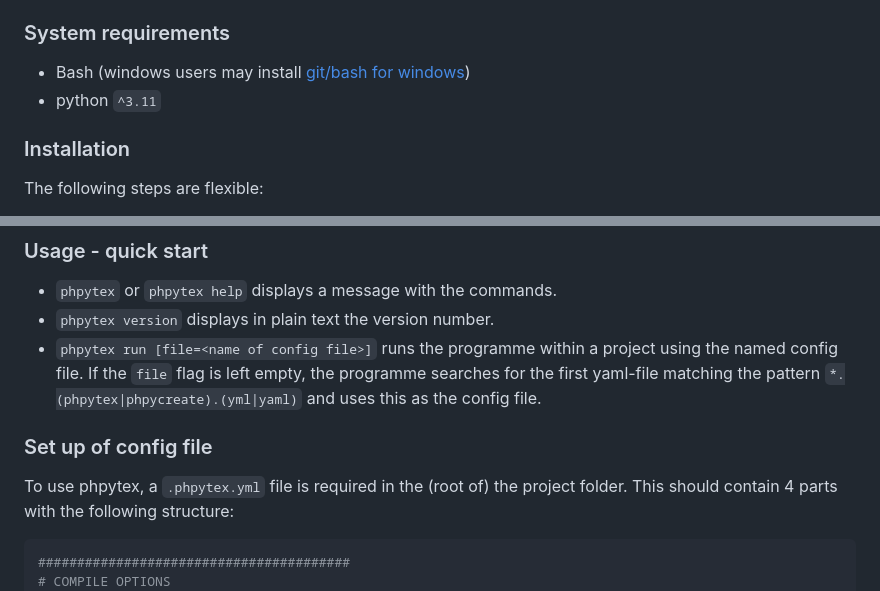
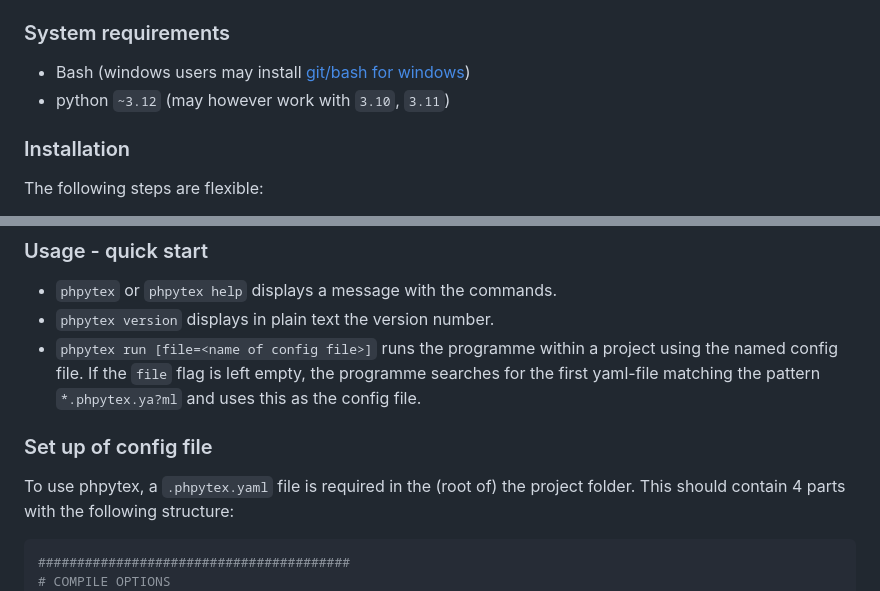
Before and after one commit to RLogik/phpytex, a Markdown page: README.md, 2 parts joined by grey strips. Rendered like a GitHub page.

Commit message:
dev-bugfix > staging: minor update

````diff
--- a/README.md
+++ b/README.md
@@ -21,7 +21,7 @@ Each case contains a set of initial files and a counterpart folder with the outp
 ### System requirements ###
 
 - Bash (windows users may install [git/bash for windows](https://gitforwindows.org))
-- python `^3.11`
+- python `~3.12` (may however work with `3.10`, `3.11`)
 
 ### Installation ###
 
@@ -94,11 +94,13 @@ to ensure the binaries are included in `$PATH`.
 - `phpytex version` displays in plain text the version number.
 - `phpytex run [file=<name of config file>]` runs the programme within a project using the named config file.
   </br>
-  If the `file` flag is left empty, the programme searches for the first yaml-file matching the pattern `*.(phpytex|phpycreate).(yml|yaml)` and uses this as the config file.
+  If the `file` flag is left empty, the programme searches for
+  the first yaml-file matching the pattern `*.phpytex.ya?ml`
+  and uses this as the config file.
 
 ### Set up of config file ###
 
-To use phpytex, a `.phpytex.yml` file is required in the (root of) the project folder.
+To use phpytex, a `.phpytex.yaml` file is required in the (root of) the project folder.
 This should contain 4 parts with the following structure:
 
 ```yaml
````
